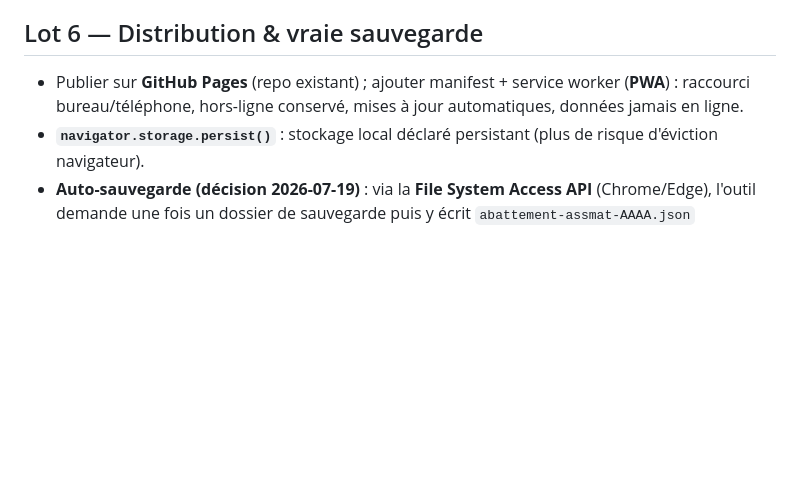
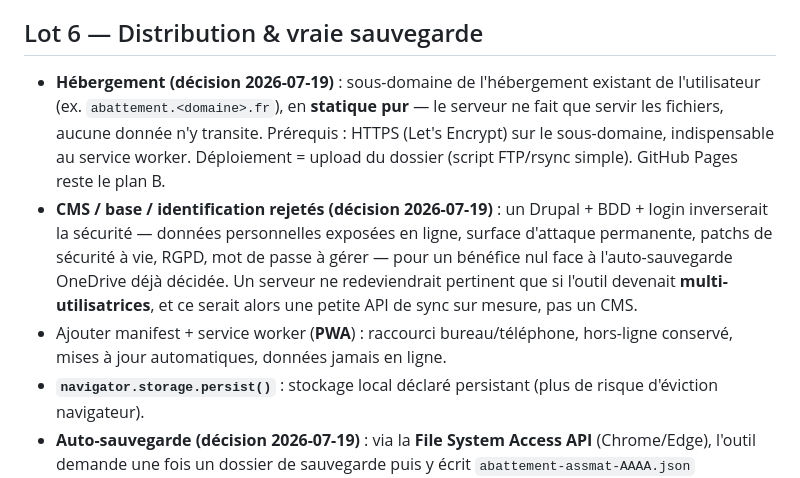
Before and after one commit to AurelienBBY/assmat-calcul-abattement, a Markdown page: docs/feuille-de-route.md, the part around the change. GitHub-like rendering; blank space fills up the shorter version.

Commit message:
docs(roadmap): hébergement statique sur sous-domaine perso, CMS/BDD/auth rejetés
Co-Authored-By: Claude Fable 5 <noreply@anthropic.com>

```diff
--- a/docs/feuille-de-route.md
+++ b/docs/feuille-de-route.md
@@ -65,7 +65,9 @@ Périmètre d'origine :
 
 ## Lot 6 — Distribution & vraie sauvegarde
 
-- Publier sur **GitHub Pages** (repo existant) ; ajouter manifest + service worker (**PWA**) : raccourci bureau/téléphone, hors-ligne conservé, mises à jour automatiques, données jamais en ligne.
+- **Hébergement (décision 2026-07-19)** : sous-domaine de l'hébergement existant de l'utilisateur (ex. `abattement.<domaine>.fr`), en **statique pur** — le serveur ne fait que servir les fichiers, aucune donnée n'y transite. Prérequis : HTTPS (Let's Encrypt) sur le sous-domaine, indispensable au service worker. Déploiement = upload du dossier (script FTP/rsync simple). GitHub Pages reste le plan B.
+- **CMS / base / identification rejetés (décision 2026-07-19)** : un Drupal + BDD + login inverserait la sécurité — données personnelles exposées en ligne, surface d'attaque permanente, patchs de sécurité à vie, RGPD, mot de passe à gérer — pour un bénéfice nul face à l'auto-sauvegarde OneDrive déjà décidée. Un serveur ne redeviendrait pertinent que si l'outil devenait **multi-utilisatrices**, et ce serait alors une petite API de sync sur mesure, pas un CMS.
+- Ajouter manifest + service worker (**PWA**) : raccourci bureau/téléphone, hors-ligne conservé, mises à jour automatiques, données jamais en ligne.
 - **`navigator.storage.persist()`** : stockage local déclaré persistant (plus de risque d'éviction navigateur).
 - **Auto-sauvegarde (décision 2026-07-19)** : via la **File System Access API** (Chrome/Edge), l'outil demande une fois un dossier de sauvegarde puis y écrit `abattement-assmat-AAAA.json` automatiquement à chaque modification. Si le dossier est synchronisé (iCloud Drive / Google Drive), la copie hors machine est assurée **par l'OS** — notre code ne touche jamais au réseau. Repli Safari/Firefox : export manuel actuel + rappel périodique. Le JSON reste LE format de sauvegarde (ouvert, ré-importable, pérenne) — c'est le *geste* qui devient automatique, pas le format qui change.
 - **Décision d'architecture (2026-07-19)** : pas d'app native (Electron/Tauri) — la signature/notarisation, la distribution et les mises à jour coûteraient sans rien apporter que la File System API ne donne déjà.
```
